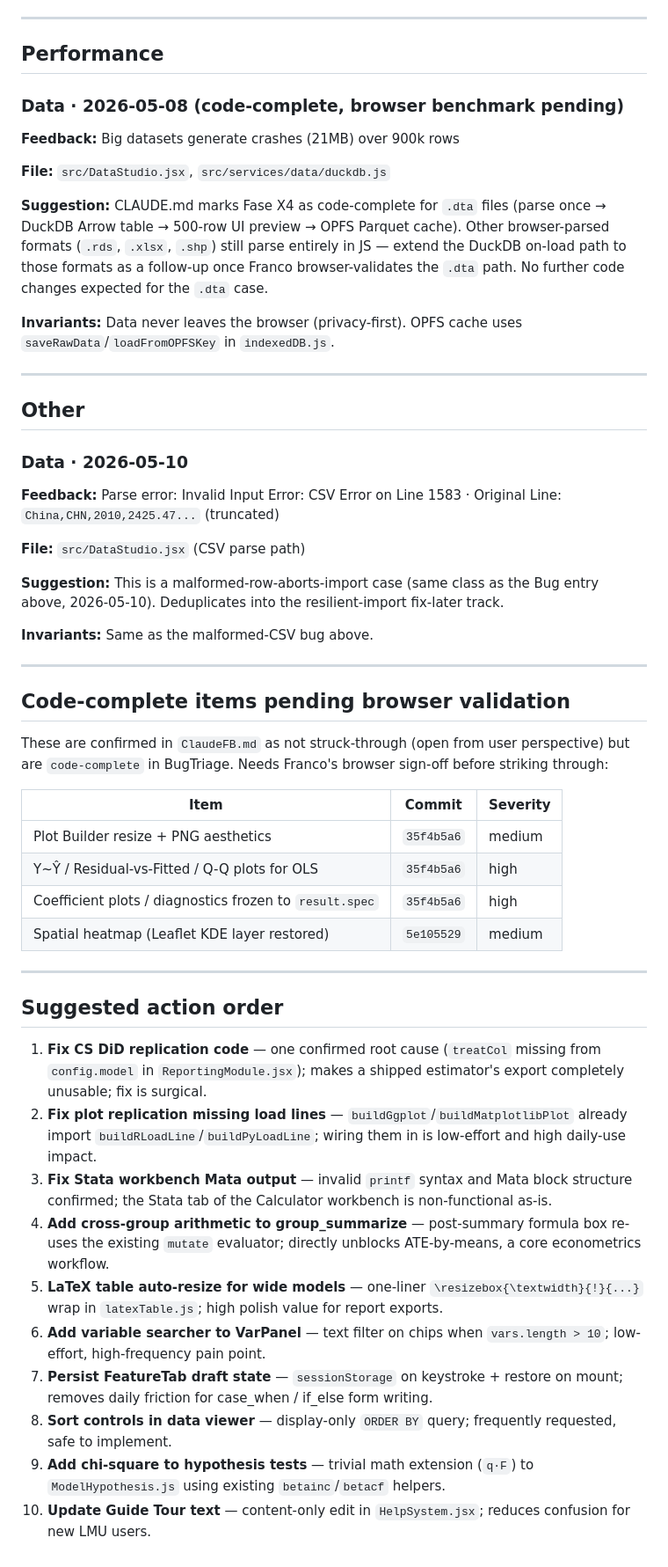
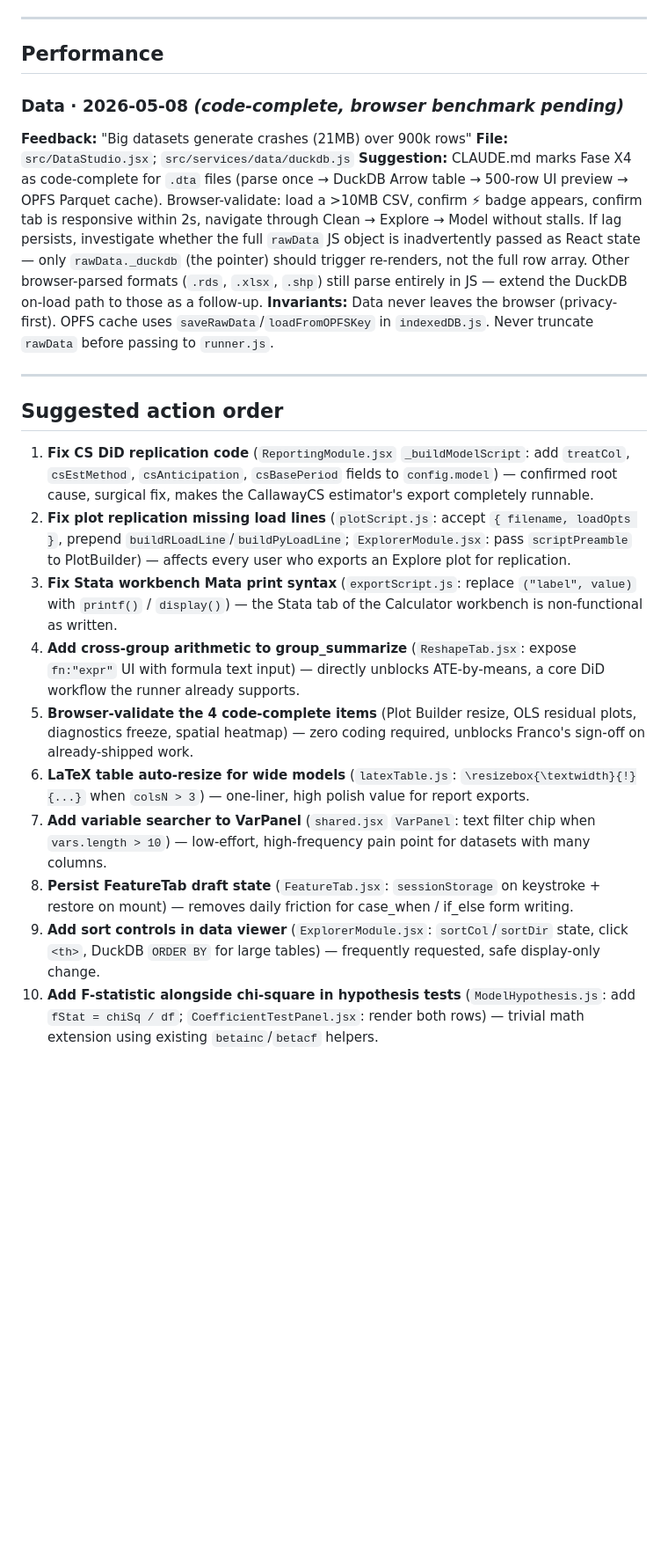
Before and after one commit to 1francom/econsolver, a Markdown page: FeedbackAnalysisReport.md, the part around one of its changes. Shown at 88% size. Drawn GitHub-style; blank space fills up the shorter version.

Commit message:
chore(feedback): analysis report 2026-08-03

```diff
--- a/FeedbackAnalysisReport.md
+++ b/FeedbackAnalysisReport.md
@@ -292,52 +261,23 @@
 
 ## Performance
 
-### Data · 2026-05-08 (code-complete, browser benchmark pending)
-**Feedback:** Big datasets generate crashes (21MB) over 900k rows
-
-**File:** `src/DataStudio.jsx`, `src/services/data/duckdb.js`
-
-**Suggestion:** CLAUDE.md marks Fase X4 as code-complete for `.dta` files (parse once → DuckDB Arrow table → 500-row UI preview → OPFS Parquet cache). Other browser-parsed formats (`.rds`, `.xlsx`, `.shp`) still parse entirely in JS — extend the DuckDB on-load path to those formats as a follow-up once Franco browser-validates the `.dta` path. No further code changes expected for the `.dta` case.
-
-**Invariants:** Data never leaves the browser (privacy-first). OPFS cache uses `saveRawData`/`loadFromOPFSKey` in `indexedDB.js`.
-
----
-
-## Other
-
-### Data · 2026-05-10
-**Feedback:** Parse error: Invalid Input Error: CSV Error on Line 1583 · Original Line: `China,CHN,2010,2425.47...` (truncated)
-
-**File:** `src/DataStudio.jsx` (CSV parse path)
-
-**Suggestion:** This is a malformed-row-aborts-import case (same class as the Bug entry above, 2026-05-10). Deduplicates into the resilient-import fix-later track.
-
-**Invariants:** Same as the malformed-CSV bug above.
-
----
-
-## Code-complete items pending browser validation
-
-These are confirmed in `ClaudeFB.md` as not struck-through (open from user perspective) but are `code-complete` in BugTriage. Needs Franco's browser sign-off before striking through:
-
-| Item | Commit | Severity |
-|------|--------|----------|
-| Plot Builder resize + PNG aesthetics | `35f4b5a6` | medium |
-| Y~Ŷ / Residual-vs-Fitted / Q-Q plots for OLS | `35f4b5a6` | high |
-| Coefficient plots / diagnostics frozen to `result.spec` | `35f4b5a6` | high |
-| Spatial heatmap (Leaflet KDE layer restored) | `5e105529` | medium |
+### Data · 2026-05-08 *(code-complete, browser benchmark pending)*
+**Feedback:** "Big datasets generate crashes (21MB) over 900k rows"
+**File:** `src/DataStudio.jsx`; `src/services/data/duckdb.js`
+**Suggestion:** CLAUDE.md marks Fase X4 as code-complete for `.dta` files (parse once → DuckDB Arrow table → 500-row UI preview → OPFS Parquet cache). Browser-validate: load a >10MB CSV, confirm ⚡ badge appears, confirm tab is responsive within 2s, navigate through Clean → Explore → Model without stalls. If lag persists, investigate whether the full `rawData` JS object is inadvertently passed as React state — only `rawData._duckdb` (the pointer) should trigger re-renders, not the full row array. Other browser-parsed formats (`.rds`, `.xlsx`, `.shp`) still parse entirely in JS — extend the DuckDB on-load path to those as a follow-up.
+**Invariants:** Data never leaves the browser (privacy-first). OPFS cache uses `saveRawData`/`loadFromOPFSKey` in `indexedDB.js`. Never truncate `rawData` before passing to `runner.js`.
 
 ---
 
 ## Suggested action order
 
-1. **Fix CS DiD replication code** — one confirmed root cause (`treatCol` missing from `config.model` in `ReportingModule.jsx`); makes a shipped estimator's export completely unusable; fix is surgical.
-2. **Fix plot replication missing load lines** — `buildGgplot`/`buildMatplotlibPlot` already import `buildRLoadLine`/`buildPyLoadLine`; wiring them in is low-effort and high daily-use impact.
-3. **Fix Stata workbench Mata output** — invalid `printf` syntax and Mata block structure confirmed; the Stata tab of the Calculator workbench is non-functional as-is.
-4. **Add cross-group arithmetic to group_summarize** — post-summary formula box re-uses the existing `mutate` evaluator; directly unblocks ATE-by-means, a core econometrics workflow.
-5. **LaTeX table auto-resize for wide models** — one-liner `\resizebox{\textwidth}{!}{...}` wrap in `latexTable.js`; high polish value for report exports.
-6. **Add variable searcher to VarPanel** — text filter on chips when `vars.length > 10`; low-effort, high-frequency pain point.
-7. **Persist FeatureTab draft state** — `sessionStorage` on keystroke + restore on mount; removes daily friction for case_when / if_else form writing.
-8. **Sort controls in data viewer** — display-only `ORDER BY` query; frequently requested, safe to implement.
-9. **Add chi-square to hypothesis tests** — trivial math extension (`q·F`) to `ModelHypothesis.js` using existing `betainc`/`betacf` helpers.
-10. **Update Guide Tour text** — content-only edit in `HelpSystem.jsx`; reduces confusion for new LMU users.
+1. **Fix CS DiD replication code** (`ReportingModule.jsx` `_buildModelScript`: add `treatCol`, `csEstMethod`, `csAnticipation`, `csBasePeriod` fields to `config.model`) — confirmed root cause, surgical fix, makes the CallawayCS estimator's export completely runnable.
+2. **Fix plot replication missing load lines** (`plotScript.js`: accept `{ filename, loadOpts }`, prepend `buildRLoadLine`/`buildPyLoadLine`; `ExplorerModule.jsx`: pass `scriptPreamble` to PlotBuilder) — affects every user who exports an Explore plot for replication.
+3. **Fix Stata workbench Mata print syntax** (`exportScript.js`: replace `("label", value)` with `printf()` / `display()`) — the Stata tab of the Calculator workbench is non-functional as written.
+4. **Add cross-group arithmetic to group_summarize** (`ReshapeTab.jsx`: expose `fn:"expr"` UI with formula text input) — directly unblocks ATE-by-means, a core DiD workflow the runner already supports.
+5. **Browser-validate the 4 code-complete items** (Plot Builder resize, OLS residual plots, diagnostics freeze, spatial heatmap) — zero coding required, unblocks Franco's sign-off on already-shipped work.
+6. **LaTeX table auto-resize for wide models** (`latexTable.js`: `\resizebox{\textwidth}{!}{...}` when `colsN > 3`) — one-liner, high polish value for report exports.
+7. **Add variable searcher to VarPanel** (`shared.jsx` `VarPanel`: text filter chip when `vars.length > 10`) — low-effort, high-frequency pain point for datasets with many columns.
+8. **Persist FeatureTab draft state** (`FeatureTab.jsx`: `sessionStorage` on keystroke + restore on mount) — removes daily friction for case_when / if_else form writing.
+9. **Add sort controls in data viewer** (`ExplorerModule.jsx`: `sortCol`/`sortDir` state, click `<th>`, DuckDB `ORDER BY` for large tables) — frequently requested, safe display-only change.
+10. **Add F-statistic alongside chi-square in hypothesis tests** (`ModelHypothesis.js`: add `fStat = chiSq / df`; `CoefficientTestPanel.jsx`: render both rows) — trivial math extension using existing `betainc`/`betacf` helpers.
```
Also changed, not shown: other parts of FeedbackAnalysisReport.md (+154 -185 lines).
